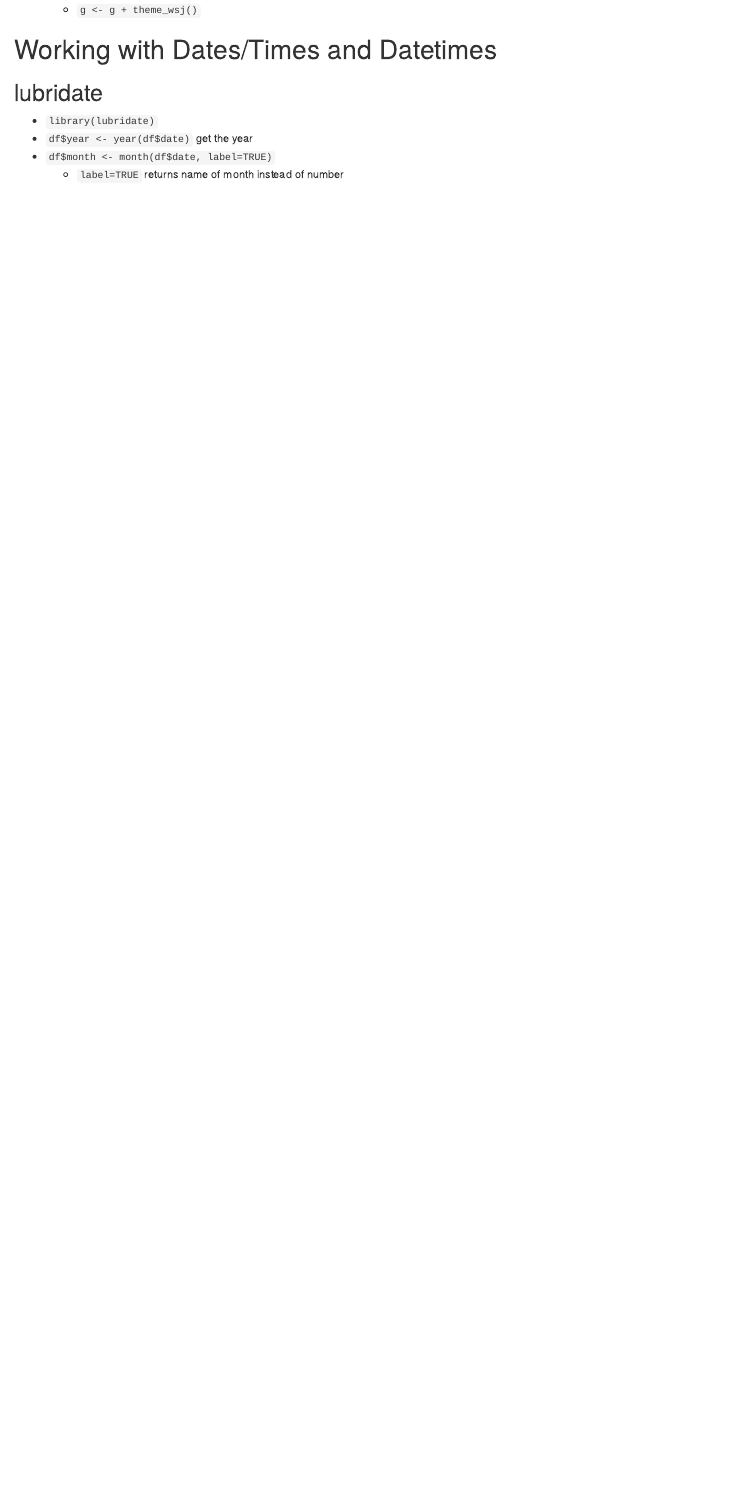
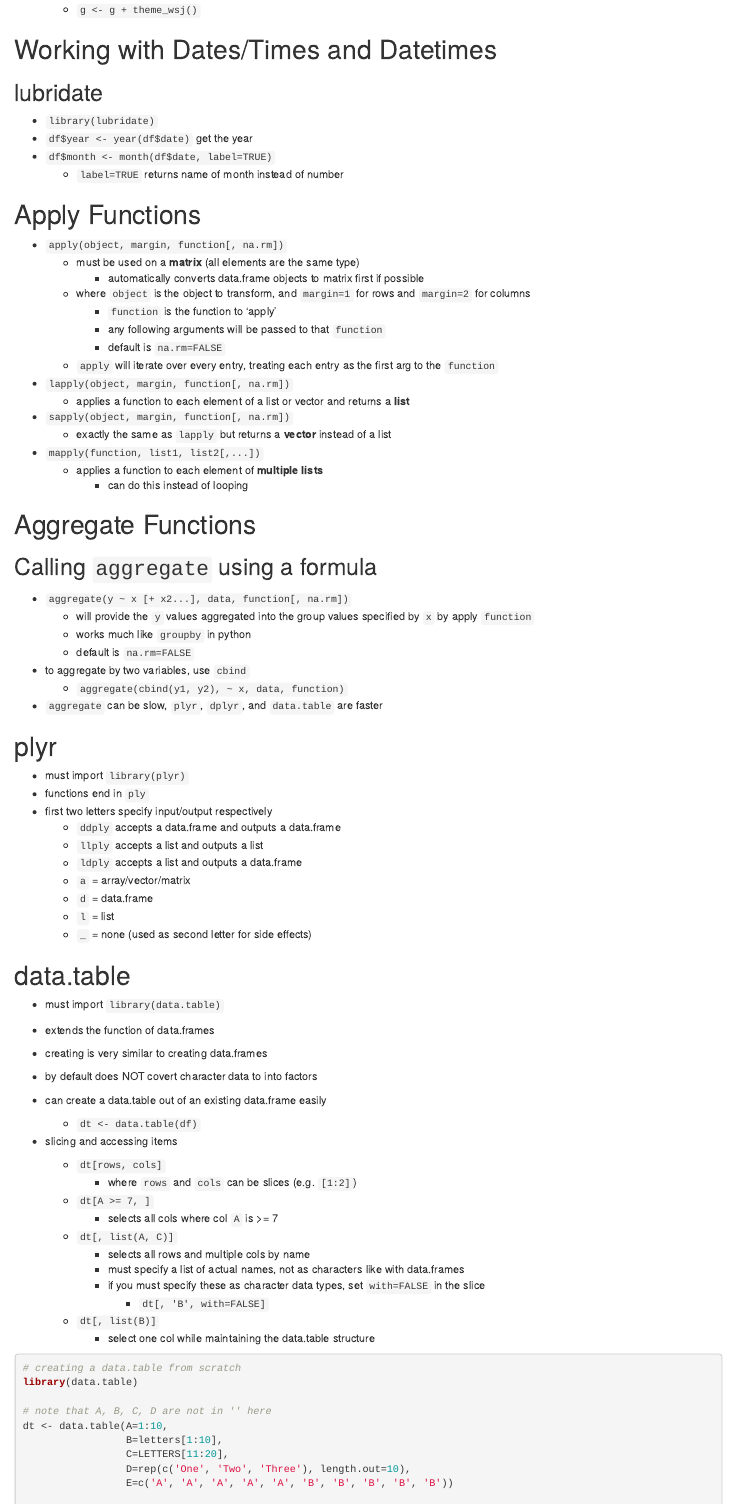
Before and after one commit to chuktuk/Libraries-and-Resources, an R Markdown document (R/R_Basics.Rmd): the page in a window 1100 px wide, from 3300 px down. Rendered offline with R 4.5, knitr and Pandoc, with nearby package versions; some code elsewhere in the file could not run offline.

Commit message:
update R stuff

````diff
--- a/R/R_Basics.Rmd
+++ b/R/R_Basics.Rmd
@@ -1026,3 +1026,97 @@ Add as last layer
 - `df$year <- year(df$date)` get the year
 - `df$month <- month(df$date, label=TRUE)`
   - `label=TRUE` returns name of month instead of number
+
+```{r}
+
+```
+
+
+# Apply Functions
+
+- `apply(object, margin, function[, na.rm])`
+  - must be used on a **matrix** (all elements are the same type)
+    - automatically converts data.frame objects to matrix first if possible
+  - where `object` is the object to transform, and `margin=1` for rows and `margin=2` for columns
+    - `function` is the function to 'apply'
+    - any following arguments will be passed to that `function`
+    - default is `na.rm=FALSE`
+  - `apply` will iterate over every entry, treating each entry as the first arg to the `function`
+
+
+- `lapply(object, margin, function[, na.rm])`
+  - applies a function to each element of a list or vector and returns a **list**
+
+- `sapply(object, margin, function[, na.rm])`
+  - exactly the same as `lapply` but returns a **vector** instead of a list
+
+- `mapply(function, list1, list2[,...])`
+  - applies a function to each element of **multiple lists**
+    - can do this instead of looping
+
+# Aggregate Functions
+
+## Calling `aggregate` using a formula
+- `aggregate(y ~ x [+ x2...], data, function[, na.rm])`
+  - will provide the `y` values aggregated into the group values specified by `x` by apply `function`
+  - works much like `groupby` in python
+  - default is `na.rm=FALSE`
+
+- to aggregate by two variables, use `cbind`
+  - `aggregate(cbind(y1, y2), ~ x, data, function)`
+
+- `aggregate` can be slow, `plyr`, `dplyr`, and `data.table` are faster
+
+# plyr
+
+- must import `library(plyr)`
+- functions end in `ply`
+- first two letters specify input/output respectively
+  - `ddply` accepts a data.frame and outputs a data.frame
+  - `llply` accepts a list and outputs a list
+  - `ldply` accepts a list and outputs a data.frame
+  - `a` = array/vector/matrix
+  - `d` = data.frame
+  - `l` = list
+  - `_` = none (used as second letter for side effects)
+
+```{r}
+
+```
+
+# data.table
+
+- must import `library(data.table)`
+- extends the function of data.frames
+
+- creating is very similar to creating data.frames
+
+- by default does NOT covert character data to into factors
+
+- can create a data.table out of an existing data.frame easily
+  - `dt <- data.table(df)`
+
+- slicing and accessing items
+  - `dt[rows, cols]`
+    - where `rows` and `cols` can be slices (e.g. `[1:2]`)
+  - `dt[A >= 7, ]`
+    - selects all cols where col `A` is >= 7
+  - `dt[, list(A, C)]`
+    - selects all rows and multiple cols by name
+    - must specify a list of actual names, not as characters like with data.frames
+    - if you must specify these as character data types, set `with=FALSE` in the slice
+      - `dt[, 'B', with=FALSE]`
+  - `dt[, list(B)]`
+    - select one col while maintaining the data.table structure
+
+
+```{r}
+# creating a data.table from scratch
+library(data.table)
+
+# note that A, B, C, D are not in '' here
+dt <- data.table(A=1:10,
+                 B=letters[1:10],
+                 C=LETTERS[11:20],
+                 D=rep(c('One', 'Two', 'Three'), length.out=10),
+                 E=c('A', 'A', 'A', 'A', 'A', 'B', 'B', 'B', 'B', 'B'))
````
Also changed, not shown: R/R_Basics.nb.html, R/R_Basics.Rmd (83 more changed lines), 1 other file.
